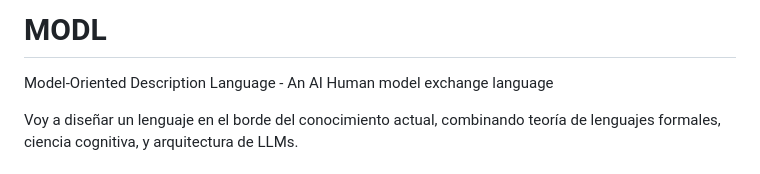
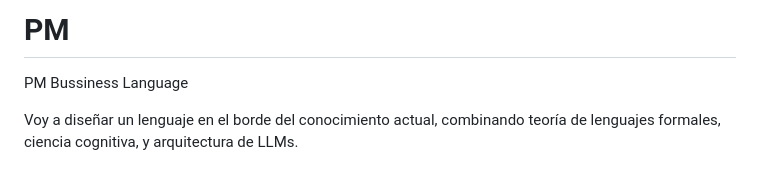
Before and after one commit to juusechec/MODL, a Markdown page: README.md, the part around the change. Drawn GitHub-style.

Commit message:
Rename project and update description
Changed project name from MODL to PM and updated description.

```diff
--- a/README.md
+++ b/README.md
@@ -1,5 +1,5 @@
-# MODL
-Model-Oriented Description Language - An AI Human model exchange language
+# PM
+PM Bussiness Language
 
 Voy a diseñar un lenguaje en el borde del conocimiento actual, combinando teoría de lenguajes formales, ciencia cognitiva, y arquitectura de LLMs.
 
```
